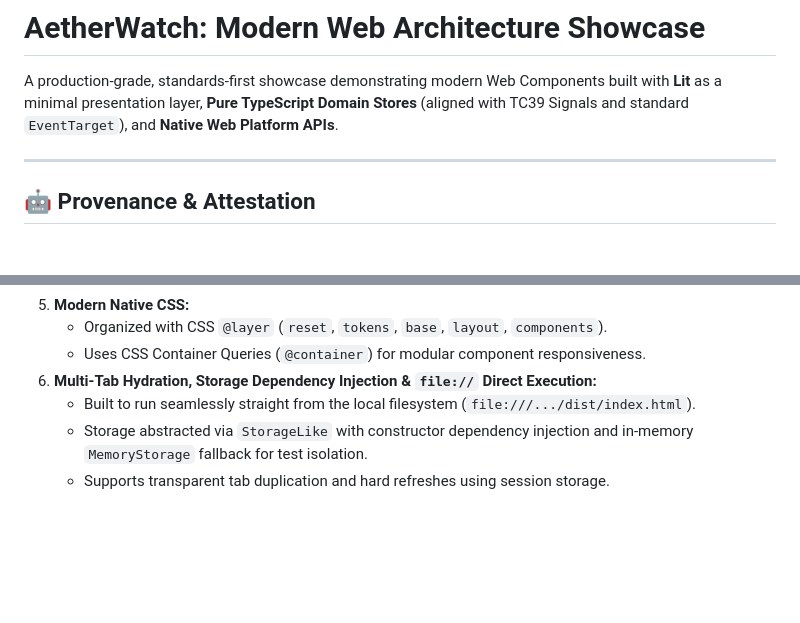
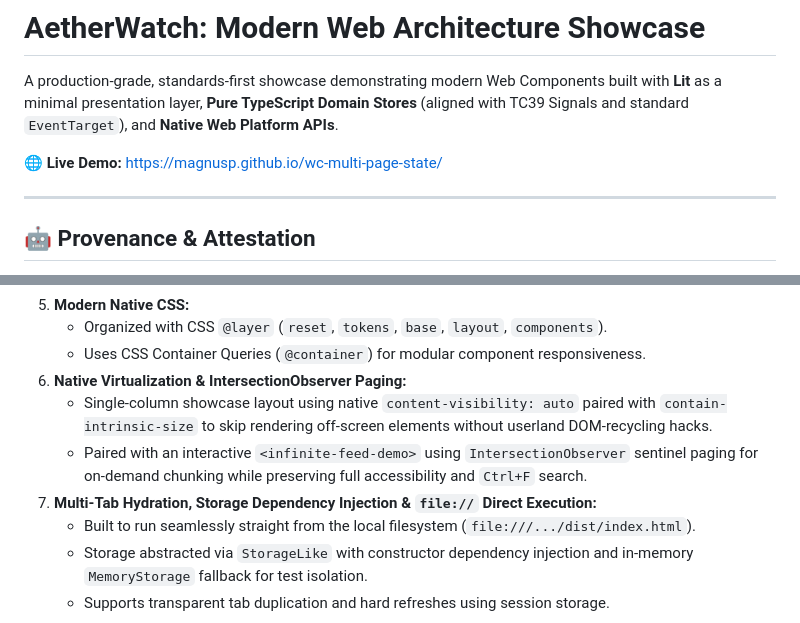
Before and after one commit to magnusp/wc-multi-page-state, a Markdown page: README.md, 2 parts joined by grey strips. GitHub-like rendering; blank space fills up the shorter version.

Commit message:
docs: add live demo link, virtualization highlights, and CI deployment milestones

```diff
--- a/README.md
+++ b/README.md
@@ -1,6 +1,8 @@
 # AetherWatch: Modern Web Architecture Showcase
 
 A production-grade, standards-first showcase demonstrating modern Web Components built with **Lit** as a minimal presentation layer, **Pure TypeScript Domain Stores** (aligned with TC39 Signals and standard `EventTarget`), and **Native Web Platform APIs**.
+
+🌐 **Live Demo:** [https://magnusp.github.io/wc-multi-page-state/](https://magnusp.github.io/wc-multi-page-state/)
 
 ---
 
@@ -41,7 +43,10 @@ To onboard and align autonomous AI coding agents in other projects with these ex
 5. **Modern Native CSS:**
    - Organized with CSS `@layer` (`reset`, `tokens`, `base`, `layout`, `components`).
    - Uses CSS Container Queries (`@container`) for modular component responsiveness.
-6. **Multi-Tab Hydration, Storage Dependency Injection & `file://` Direct Execution:**
+6. **Native Virtualization & IntersectionObserver Paging:**
+   - Single-column showcase layout using native `content-visibility: auto` paired with `contain-intrinsic-size` to skip rendering off-screen elements without userland DOM-recycling hacks.
+   - Paired with an interactive `<infinite-feed-demo>` using `IntersectionObserver` sentinel paging for on-demand chunking while preserving full accessibility and `Ctrl+F` search.
+7. **Multi-Tab Hydration, Storage Dependency Injection & `file://` Direct Execution:**
    - Built to run seamlessly straight from the local filesystem (`file:///.../dist/index.html`).
    - Storage abstracted via `StorageLike` with constructor dependency injection and in-memory `MemoryStorage` fallback for test isolation.
    - Supports transparent tab duplication and hard refreshes using session storage.
```
Also changed, not shown: TIMELINE.md (+6 -0 lines).
